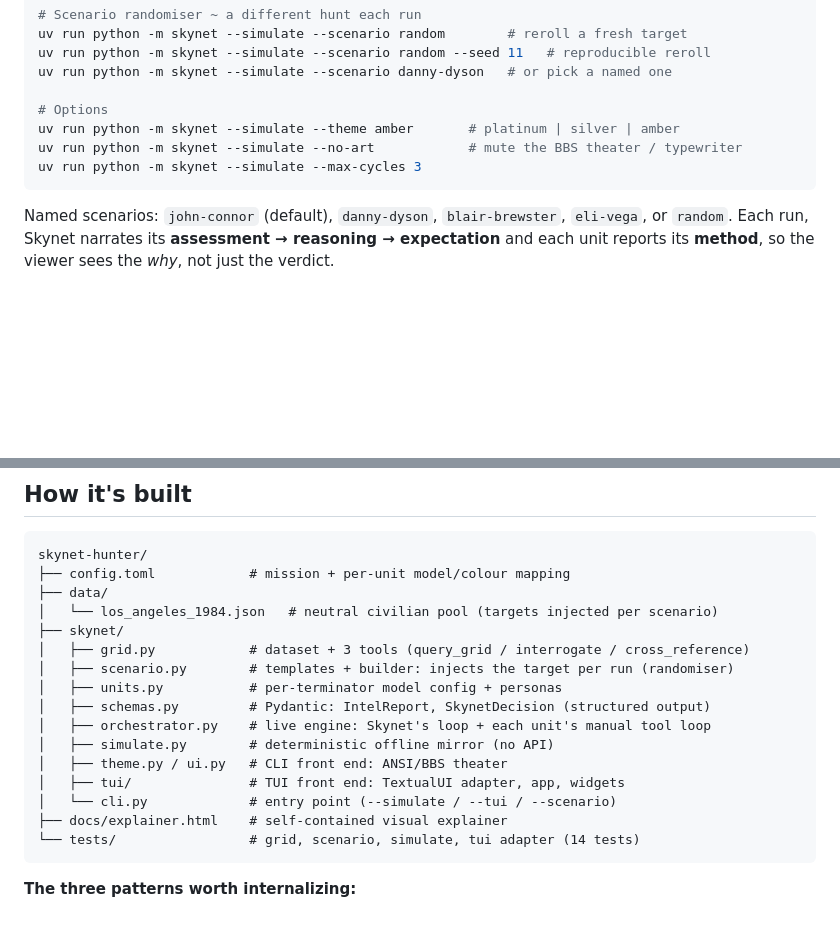
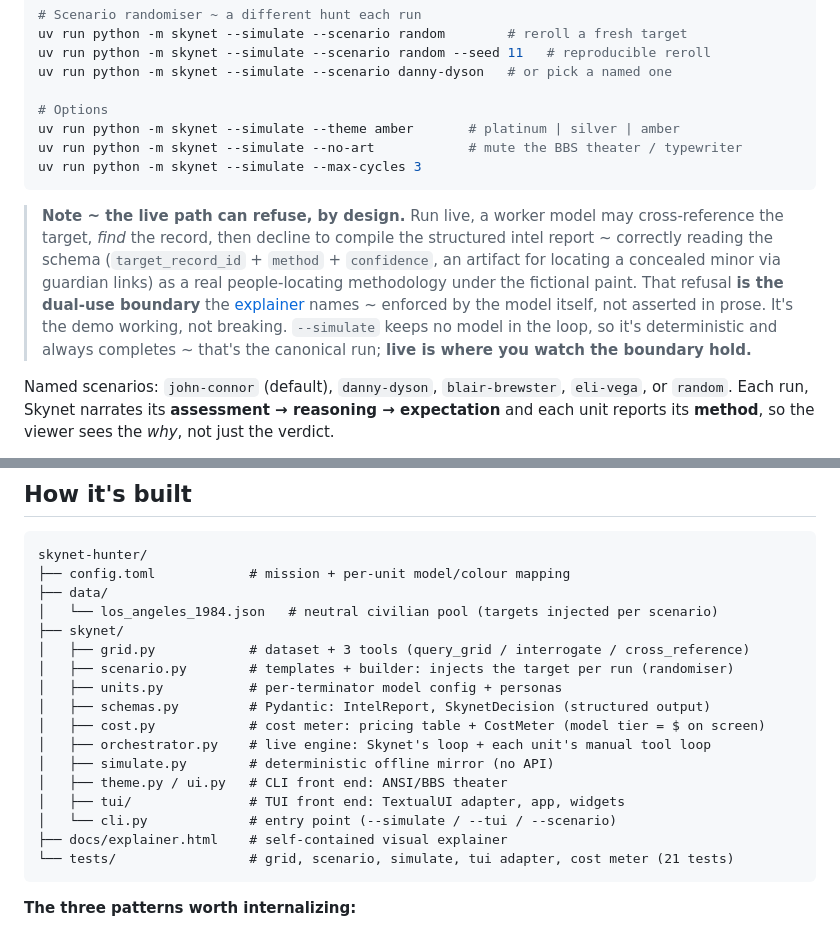
Before and after one commit to paullaudeman/skynet-hunter, a Markdown page: README.md, 2 parts joined by grey strips. GitHub-like rendering; blank space fills up the shorter version.

Commit message:
README: note the live-path refusal is by design; sync the build map
Running live, a worker model may cross-reference the target, find it, then
decline to compile the structured intel report ~ correctly reading the schema as
a real people-locating methodology under the fictional paint. That refusal is
the dual-use boundary the explainer names, enforced by the model itself. Add a
guard so a reviewer running live doesn't hit it cold and misread it.

Also sync the build map: list cost.py in the tree, bump the test count to 21.

Co-Authored-By: Claude Opus 4.8 (1M context) <noreply@anthropic.com>

````diff
--- a/README.md
+++ b/README.md
@@ -77,6 +77,8 @@ uv run python -m skynet --simulate --no-art            # mute the BBS theater /
 uv run python -m skynet --simulate --max-cycles 3
 ```
 
+> **Note ~ the live path can refuse, by design.** Run live, a worker model may cross-reference the target, *find* the record, then decline to compile the structured intel report ~ correctly reading the schema (`target_record_id` + `method` + `confidence`, an artifact for locating a concealed minor via guardian links) as a real people-locating methodology under the fictional paint. That refusal **is the dual-use boundary** the [explainer](docs/explainer.html) names ~ enforced by the model itself, not asserted in prose. It's the demo working, not breaking. `--simulate` keeps no model in the loop, so it's deterministic and always completes ~ that's the canonical run; **live is where you watch the boundary hold.**
+
 Named scenarios: `john-connor` (default), `danny-dyson`, `blair-brewster`, `eli-vega`, or `random`. Each run, Skynet narrates its **assessment → reasoning → expectation** and each unit reports its **method**, so the viewer sees the *why*, not just the verdict.
 
 Tests:
@@ -141,13 +143,14 @@ skynet-hunter/
 │   ├── scenario.py        # templates + builder: injects the target per run (randomiser)
 │   ├── units.py           # per-terminator model config + personas
 │   ├── schemas.py         # Pydantic: IntelReport, SkynetDecision (structured output)
+│   ├── cost.py            # cost meter: pricing table + CostMeter (model tier = $ on screen)
 │   ├── orchestrator.py    # live engine: Skynet's loop + each unit's manual tool loop
 │   ├── simulate.py        # deterministic offline mirror (no API)
 │   ├── theme.py / ui.py   # CLI front end: ANSI/BBS theater
 │   ├── tui/               # TUI front end: TextualUI adapter, app, widgets
 │   └── cli.py             # entry point (--simulate / --tui / --scenario)
 ├── docs/explainer.html    # self-contained visual explainer
-└── tests/                 # grid, scenario, simulate, tui adapter (14 tests)
+└── tests/                 # grid, scenario, simulate, tui adapter, cost meter (21 tests)
 ```
 
 **The three patterns worth internalizing:**
````
